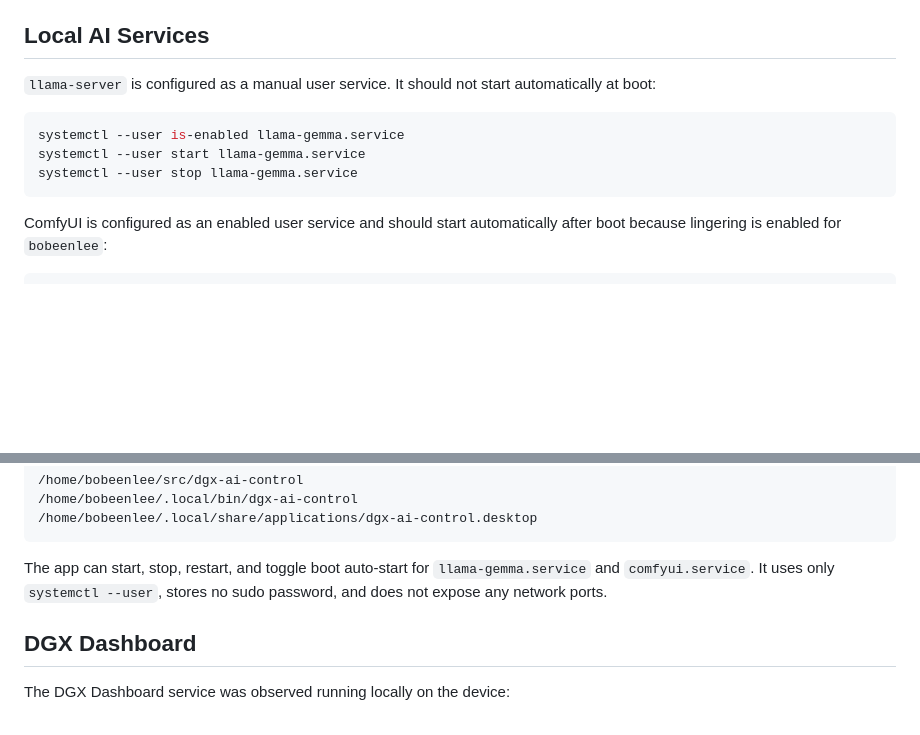
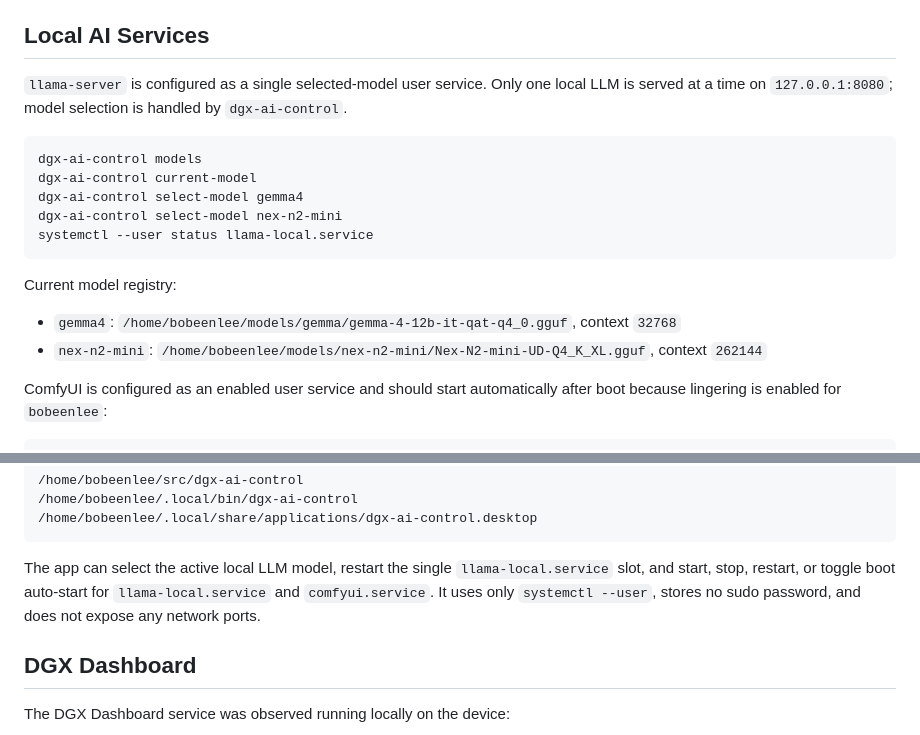
Before and after one commit to BoBeenLee/hermes-workspace, a Markdown page: docs/dgx-spark-remote-access.md, 2 parts joined by grey strips. Rendered like a GitHub page; blank space fills up the shorter version.

Commit message:
docs: document DGX local LLM selector

````diff
--- a/docs/dgx-spark-remote-access.md
+++ b/docs/dgx-spark-remote-access.md
@@ -149,13 +149,20 @@ Provider changes are `remote-config` work and should finish as `review-required`
 
 ## Local AI Services
 
-`llama-server` is configured as a manual user service. It should not start automatically at boot:
+`llama-server` is configured as a single selected-model user service. Only one local LLM is served at a time on `127.0.0.1:8080`; model selection is handled by `dgx-ai-control`.
 
 ```bash
-systemctl --user is-enabled llama-gemma.service
-systemctl --user start llama-gemma.service
-systemctl --user stop llama-gemma.service
+dgx-ai-control models
+dgx-ai-control current-model
+dgx-ai-control select-model gemma4
+dgx-ai-control select-model nex-n2-mini
+systemctl --user status llama-local.service
 ```
+
+Current model registry:
+
+- `gemma4`: `/home/bobeenlee/models/gemma/gemma-4-12b-it-qat-q4_0.gguf`, context `32768`
+- `nex-n2-mini`: `/home/bobeenlee/models/nex-n2-mini/Nex-N2-mini-UD-Q4_K_XL.gguf`, context `262144`
 
 ComfyUI is configured as an enabled user service and should start automatically after boot because lingering is enabled for `bobeenlee`:
 
@@ -187,7 +194,7 @@ Installed paths:
 /home/bobeenlee/.local/share/applications/dgx-ai-control.desktop
 ```
 
-The app can start, stop, restart, and toggle boot auto-start for `llama-gemma.service` and `comfyui.service`. It uses only `systemctl --user`, stores no sudo password, and does not expose any network ports.
+The app can select the active local LLM model, restart the single `llama-local.service` slot, and start, stop, restart, or toggle boot auto-start for `llama-local.service` and `comfyui.service`. It uses only `systemctl --user`, stores no sudo password, and does not expose any network ports.
 
 ## DGX Dashboard
 
````
